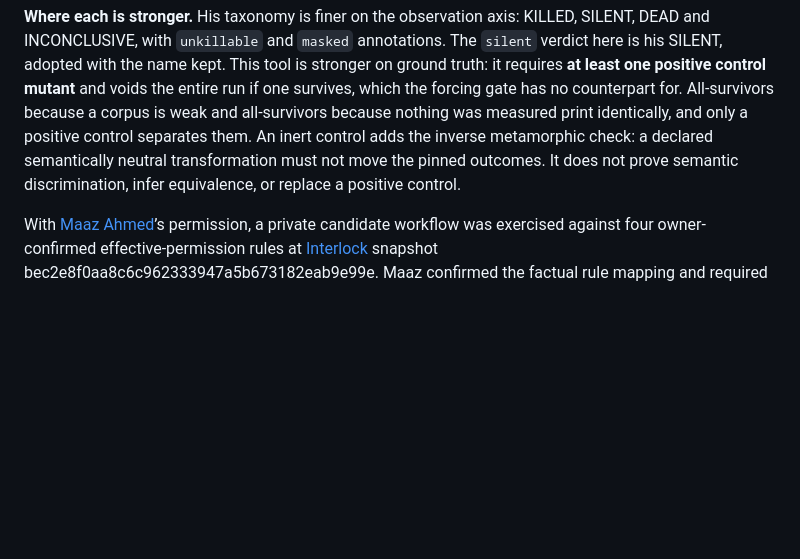
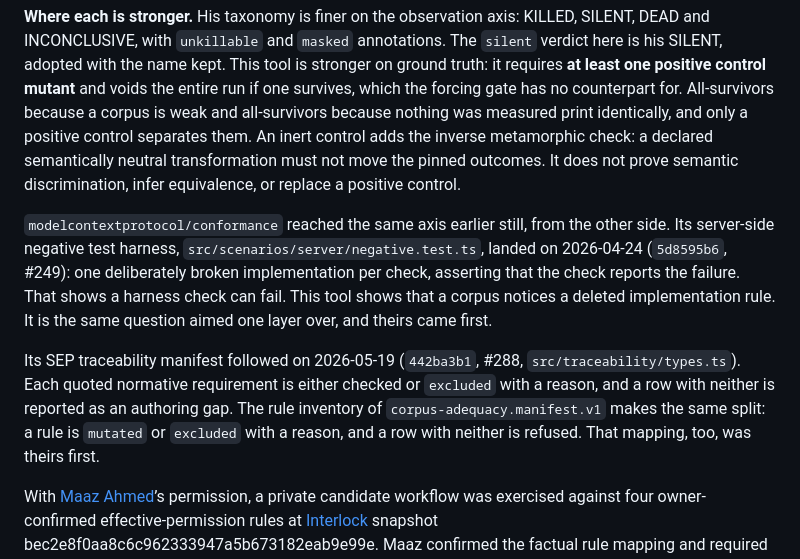
Before and after one commit to corpus-adequacy/corpus-adequacy, a Markdown page: README.md, the part around the change. Rendered like a GitHub page; blank space fills up the shorter version.

Commit message:
Cite the MCP conformance suite as earlier prior art
modelcontextprotocol/conformance shipped a negative test harness on
2026-04-24 and a traceability manifest on 2026-05-19, both before this tool
existed. The first asks whether a harness check can fail, the second splits
every normative requirement into checked or excluded-with-reason and flags a
row with neither. This tool asks the same question one layer over, and its
manifest v1 rule inventory makes the same split. Say so, with the files and
commits, and claim neither axis.

Verified at source on 2026-09-18: 5d8595b6 adds
src/scenarios/server/negative.test.ts; 442ba3b1 adds
src/traceability/types.ts, where an exclusion carries a reason and an
unkeyed row is described as an authoring gap.

Co-Authored-By: Claude Opus 5 <noreply@anthropic.com>

```diff
--- a/README.md
+++ b/README.md
@@ -532,6 +532,21 @@ control adds the inverse metamorphic check: a declared semantically neutral
 transformation must not move the pinned outcomes. It does not prove semantic
 discrimination, infer equivalence, or replace a positive control.
 
+`modelcontextprotocol/conformance` reached the same axis earlier still, from the
+other side. Its server-side negative test harness,
+`src/scenarios/server/negative.test.ts`, landed on 2026-04-24 (`5d8595b6`, #249):
+one deliberately broken implementation per check, asserting that the check reports
+the failure. That shows a harness check can fail. This tool shows that a corpus
+notices a deleted implementation rule. It is the same question aimed one layer over,
+and theirs came first.
+
+Its SEP traceability manifest followed on 2026-05-19 (`442ba3b1`, #288,
+`src/traceability/types.ts`). Each quoted normative requirement is either checked or
+`excluded` with a reason, and a row with neither is reported as an authoring gap.
+The rule inventory of `corpus-adequacy.manifest.v1` makes the same split: a rule is
+`mutated` or `excluded` with a reason, and a row with neither is refused. That
+mapping, too, was theirs first.
+
 With [Maaz Ahmed](https://github.com/MaazAhmed47)’s permission, a private candidate workflow was exercised against four owner-confirmed effective-permission rules at [Interlock](https://getinterlock.dev) snapshot bec2e8f0aa8c6c962333947a5b673182eab9e99e. Maaz confirmed the factual rule mapping and required this interpretation boundary: ‘distinguished’ means only that the named mutation changed the declared projection for the fixed private probe set. No Interlock source, mutations, per-rule results, denominator, score, or product-wide claim is published. This is not an audit, endorsement, or partnership.
 
 ## Trust boundary
```
